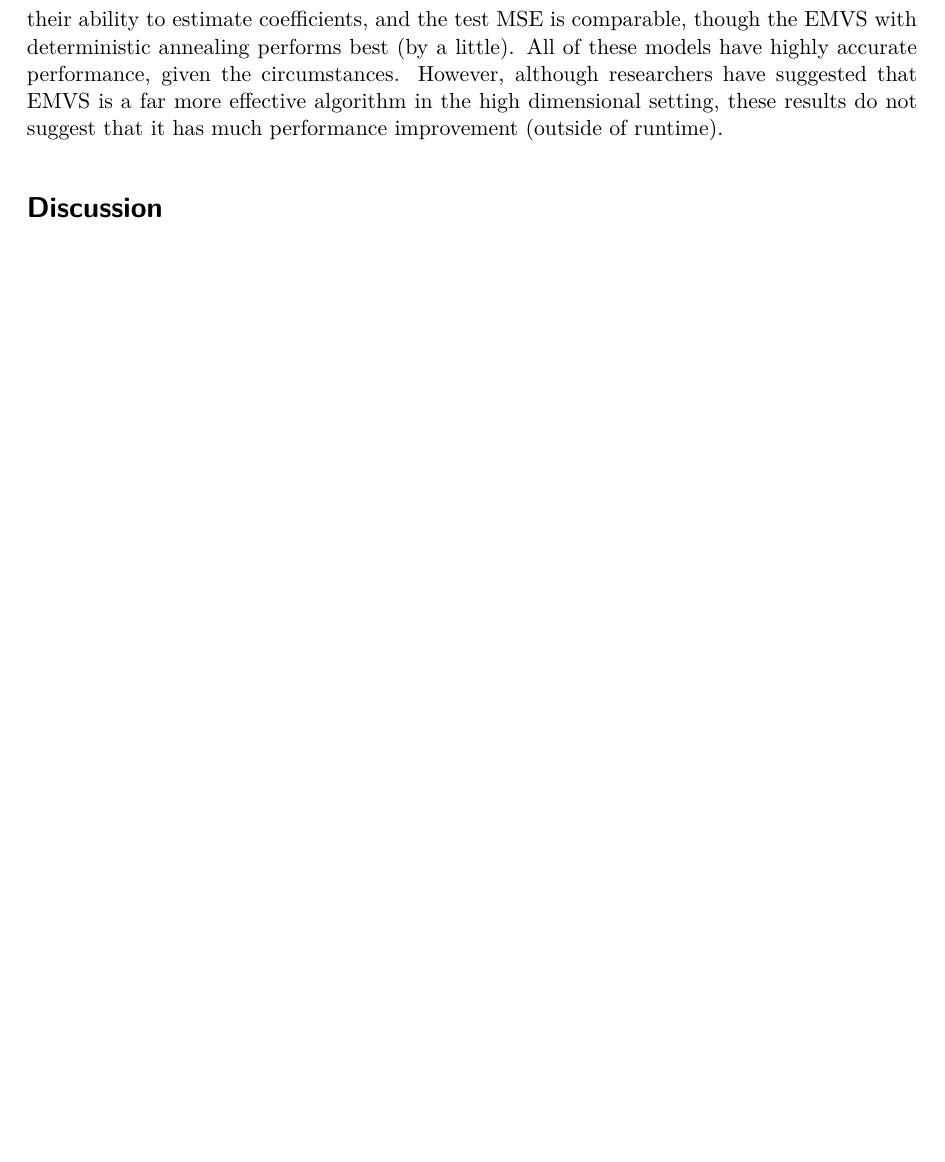
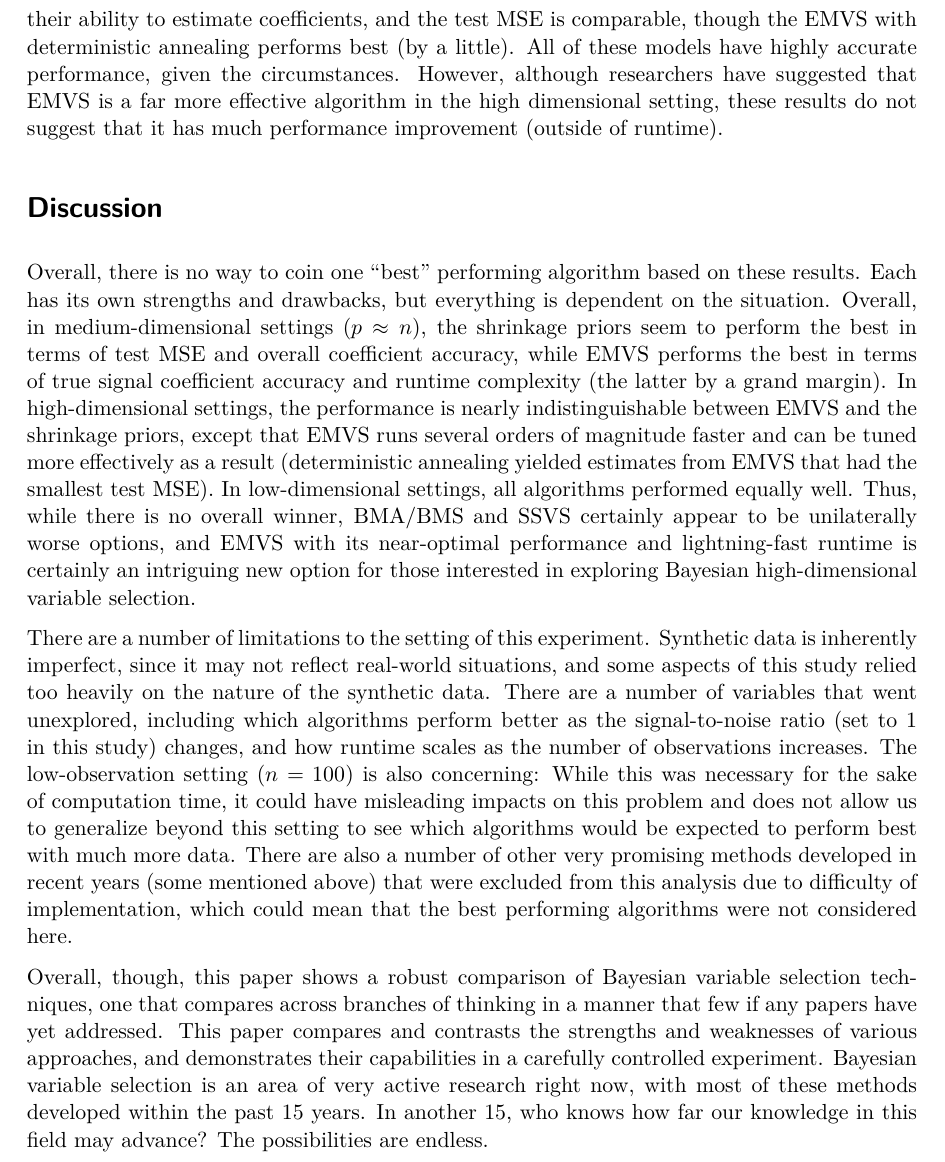
Before and after one commit to davmking/bayesian-variable-selection, a Quarto document (final-report.qmd): part of page 15 of 19, cut so that both start at the same text, the shorter picture padded with empty space. The pictures show the output file final-report.pdf that the author committed with the source.

Commit message:
Full draft

```diff
--- a/final-report.qmd
+++ b/final-report.qmd
@@ -381,6 +381,12 @@ This is the true high-dimensional setting, so it is perhaps our biggest area of
 
 # Discussion
 
+Overall, there is no way to coin one "best" performing algorithm based on these results. Each has its own strengths and drawbacks, but everything is dependent on the situation. Overall, in medium-dimensional settings ($p \approx n$), the shrinkage priors seem to perform the best in terms of test MSE and overall coefficient accuracy, while EMVS performs the best in terms of true signal coefficient accuracy and runtime complexity (the latter by a grand margin). In high-dimensional settings, the performance is nearly indistinguishable between EMVS and the shrinkage priors, except that EMVS runs several orders of magnitude faster and can be tuned more effectively as a result (deterministic annealing yielded estimates from EMVS that had the smallest test MSE). In low-dimensional settings, all algorithms performed equally well. Thus, while there is no overall winner, BMA/BMS and SSVS certainly appear to be unilaterally worse options, and EMVS with its near-optimal performance and lightning-fast runtime is certainly an intriguing new option for those interested in exploring Bayesian high-dimensional variable selection.
+
+There are a number of limitations to the setting of this experiment. Synthetic data is inherently imperfect, since it may not reflect real-world situations, and some aspects of this study relied too heavily on the nature of the synthetic data. There are a number of variables that went unexplored, including which algorithms perform better as the signal-to-noise ratio (set to 1 in this study) changes, and how runtime scales as the number of observations increases. The low-observation setting ($n = 100$) is also concerning: While this was necessary for the sake of computation time, it could have misleading impacts on this problem and does not allow us to generalize beyond this setting to see which algorithms would be expected to perform best with much more data. There are also a number of other very promising methods developed in recent years (some mentioned above) that were excluded from this analysis due to difficulty of implementation, which could mean that the best performing algorithms were not considered here.
+
+Overall, though, this paper shows a robust comparison of Bayesian variable selection techniques, one that compares across branches of thinking in a manner that few if any papers have yet addressed. This paper compares and contrasts the strengths and weaknesses of various approaches, and demonstrates their capabilities in a carefully controlled experiment. Bayesian variable selection is an area of very active research right now, with most of these methods developed within the past 15 years. In another 15, who knows how far our knowledge in this field may advance? The possibilities are endless.
+
 
 \newpage
 
```
Also changed, not shown: final-report.pdf.
